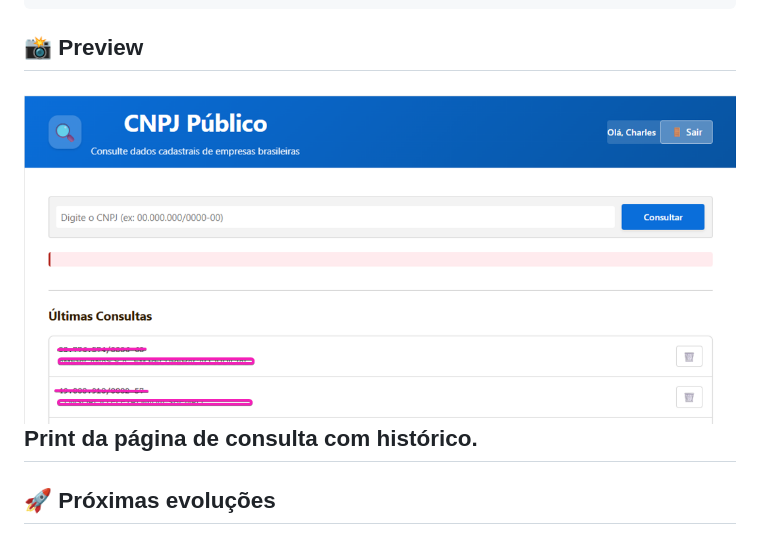
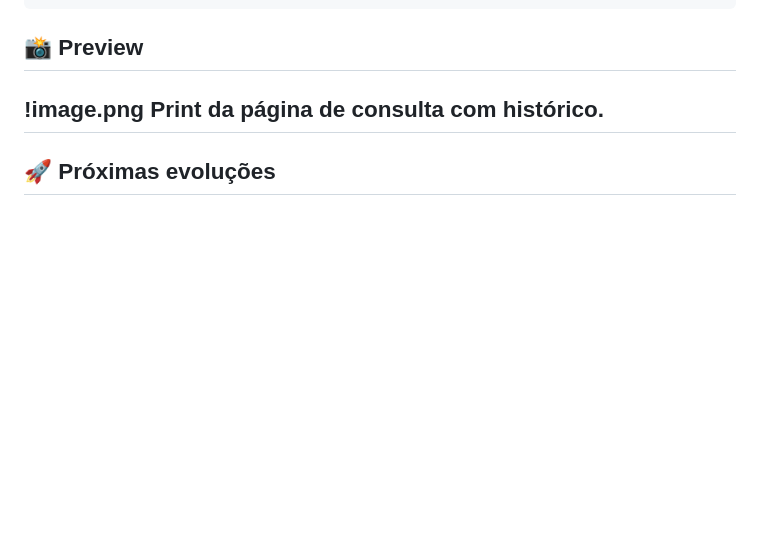
Before and after one commit to charlesamoedo/CNPJPublic, a Markdown page: README.md, the part around the change. Drawn GitHub-style; blank space fills up the shorter version.

````diff
--- a/README.md
+++ b/README.md
@@ -83,7 +83,7 @@ npm run dev
 ```
 
 ## 📸 Preview
-![Preview da aplicação](image.png)
+!image.png
 Print da página de consulta com histórico.
 ---
 
````
